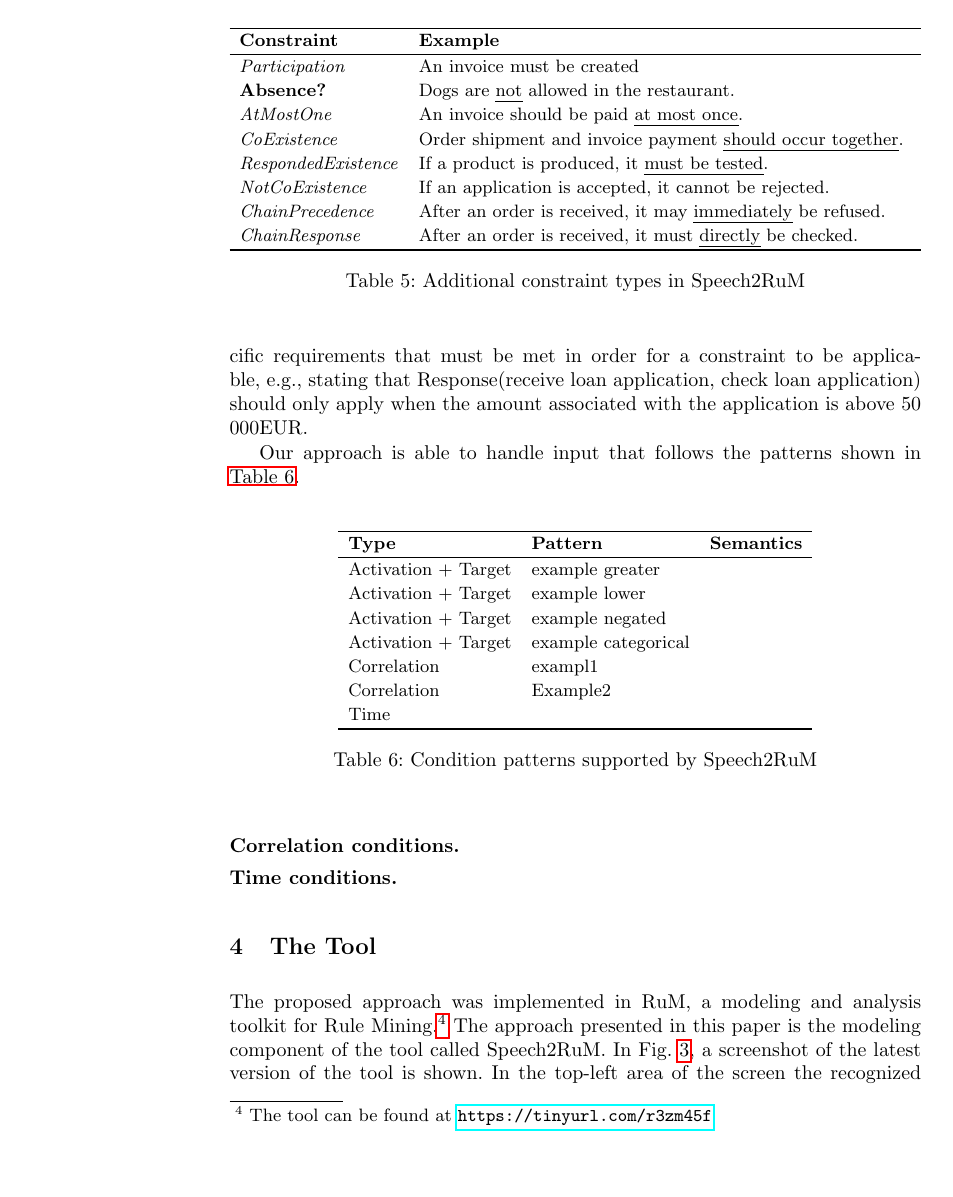
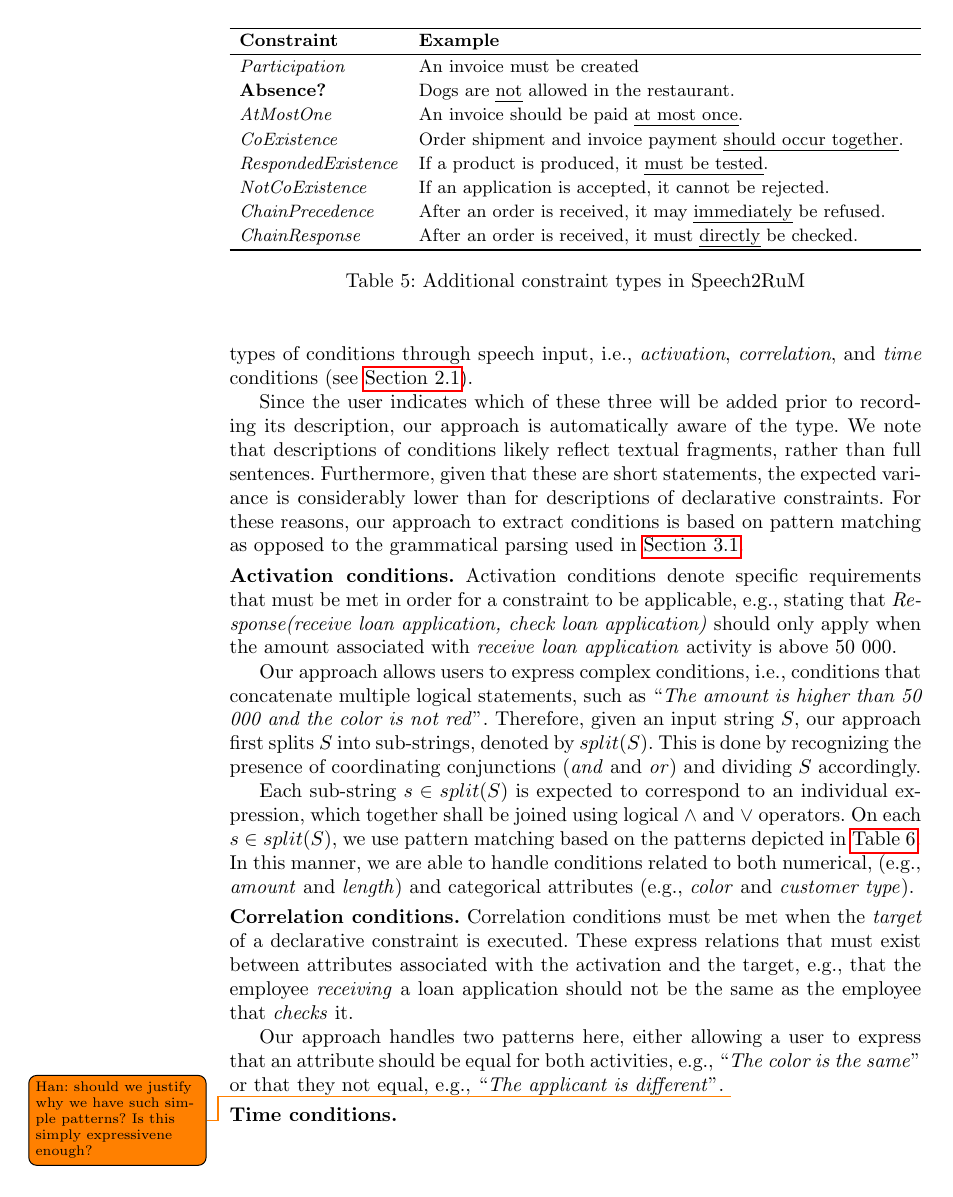
Before and after one commit to alexandernolte/BPM2020_SpeechToRuM, a LaTeX paper (main.tex, which reads sections/approach.tex): page 10 of 16 before the commit and page 10 of 17 after it. Compiled offline with pdfLaTeX.

Commit message:
activation and correlation conditions

```diff
--- a/sections/approach.tex
+++ b/sections/approach.tex
@@ -87,40 +89,41 @@ We cover the implementation of the approach and the user interaction it supports
 \subsection{Multi-Perspective Augmentation}
 	\label{sec:multiperspectiveaugmentation}
 
+	Our approach supports the augmentation of declarative constraints with conditions on the data and temporal perspectives, allowing \Declare\ constraints to be turned into \MPDeclare\ ones. Our approach allows users to express three types of conditions through speech input, i.e.,
+	\emph{activation}, \emph{correlation}, and \emph{time} conditions (see \autoref{sec:bg:declarativemodeling}).
 
-	Three types of conditions: activation, correlation, and time conditions.
-
-	we do not need to recognize which is being described
+	Since the user indicates which of these three will be added prior to recording its description, our approach is automatically aware of the type.
+	We note that descriptions of conditions likely reflect textual fragments, rather than full sentences. Furthermore, given that these are short statements, the expected variance is considerably lower than for descriptions of declarative constraints. For these reasons, our approach to extract conditions is based on pattern matching as opposed to the grammatical parsing used in \autoref{sec:texttodeclareconstraints}.
 
 
-	\mypar{Activation conditions} Activation conditions define constraints on attribute values associated with the \emph{activation} activity of a constraint. They denote specific requirements that must be met in order for a constraint to be applicable, e.g., stating that Response(receive loan application, check loan application) should only apply when the amount associated with the application is above 50 000EUR.
+	\mypar{Activation conditions} Activation conditions denote specific requirements that must be met in order for a constraint to be applicable, e.g., stating that \textit{Response(receive loan application, check loan application)} should only apply when the amount associated with \emph{receive loan application} activity is above 50 000.
 
-	Our approach is able to handle input that follows the patterns shown in \autoref{tab:activiationpatterns}.
+	Our approach allows users to express complex conditions, i.e., conditions that concatenate multiple logical statements, such as ``\emph{The amount is higher than 50 000 and the color is not red}''.
+	Therefore, given an input string $S$, our approach first splits $S$ into sub-strings, denoted by $split(S)$. This is done by recognizing the presence of coordinating conjunctions (\emph{and} and \emph{or}) and dividing $S$ accordingly.
+
+	Each sub-string $s \in split(S)$ is expected to correspond to an individual expression, which together shall be joined using logical $\wedge$ and $\vee$ operators.
+	On each $s \in split(S)$, we use pattern matching based on the patterns depicted in \autoref{tab:activiationpatterns}. In this manner, we are able to handle conditions related to both numerical, (e.g., \emph{amount} and \emph{length}) and categorical attributes (e.g., \emph{color} and \emph{customer type}).
 
 		\begin{table}[!h]
-		\caption{Condition patterns supported by Speech2RuM}
+			\caption{Supported patterns for activation conditions}
 			\label{tab:activiationpatterns}
-		\begin{tabular}{lll}
+			\begin{tabularx}{\linewidth}{clX}
 				\toprule
-			\textbf{Type} & \textbf{Pattern} & \textbf{Semantics} \\
+				\textbf{Condition} & \textbf{Pattern} & \textbf{Example} \\
 				\midrule
-			Activation + Target& example greater \\
-			Activation + Target &example lower \\
-			Activation + Target 	&example negated \\
-			Activation  + Target	& example categorical \\
-			Correlation & exampl1 \\
-			Correlation & Example2 \\
-			Time \\
+				$>$ or $\geq$  & [greater$|$higher$|$more] than [or equal to] & \emph{Amount higher than 50 000.}\\
+				$<$ or $\leq$ & [smaller$|$lower$|$less] than [or equal to] & \emph{Quantity is less than or equal to 12.}\\
+				$=$ or $\neq$ & is [not] [equal to] & \emph{The color is not red.} \\
+				$\in$ or $\notin$ & is [not] in [\emph{list}] & \emph{Size is not in small, medium, large.} \\
 				\bottomrule
-
-		\end{tabular}
+			\end{tabularx}
 		\end{table}
 
 
+\mypar{Correlation conditions}
+Correlation conditions must be met when the \emph{target} of a declarative constraint is executed. These express relations that must exist between attributes associated with the activation and the target, e.g., that the employee \emph{receiving} a loan application should not be the same as the employee that \emph{checks} it.
 
-
-
-	\mypar{Correlation conditions}
+Our approach handles two patterns here, either allowing a user to express that an attribute should be equal for both activities, e.g., ``\emph{The color is the same}'' or that they not equal, e.g., ``\emph{The applicant is different}''. \todo{Han: should we justify why we have such simple patterns? Is this simply expressivene enough?}
 
 
 \mypar{Time conditions}
```
Also changed, not shown: sections/approach.tex (2 more changed lines). Lines whose indentation alone changed are shown as unchanged.
